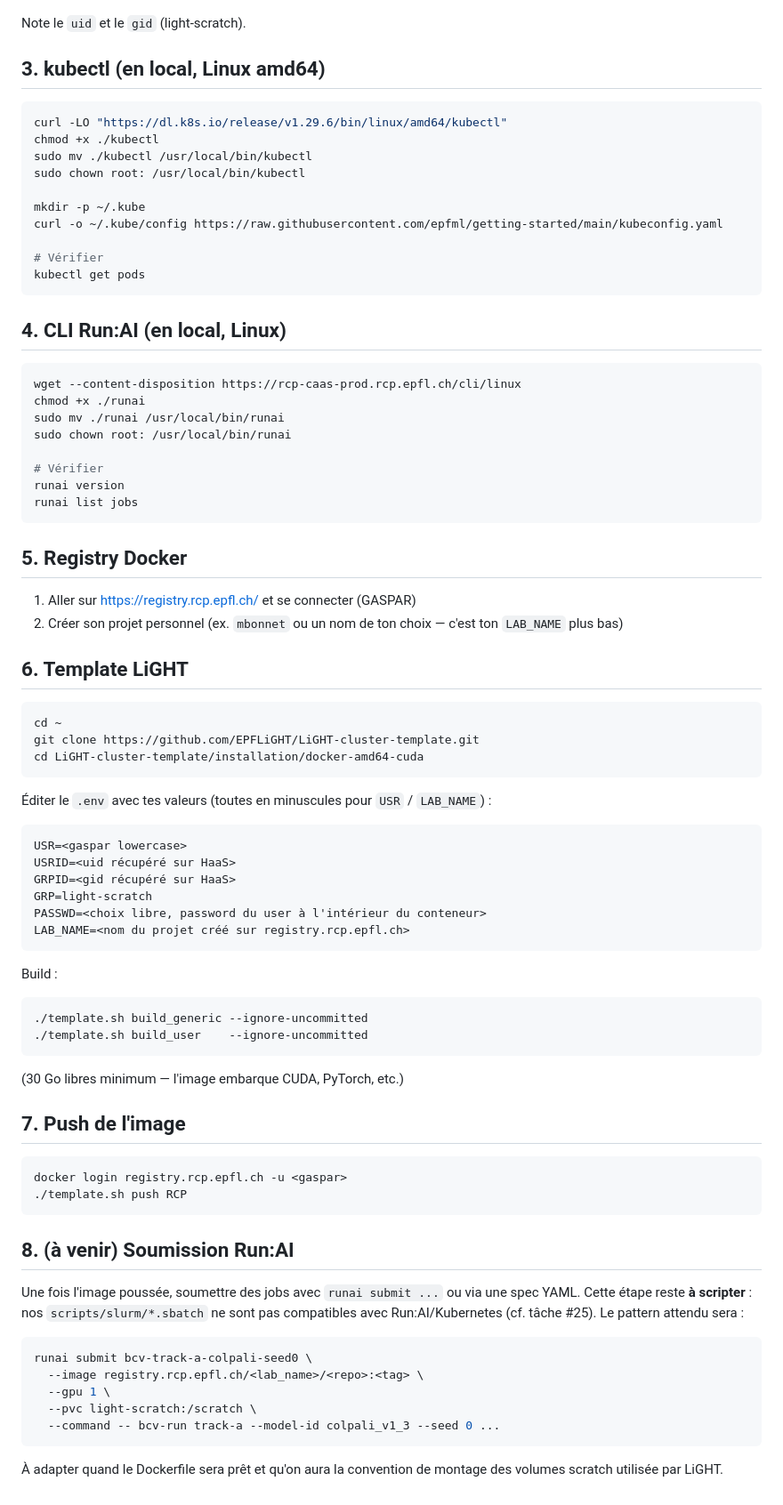
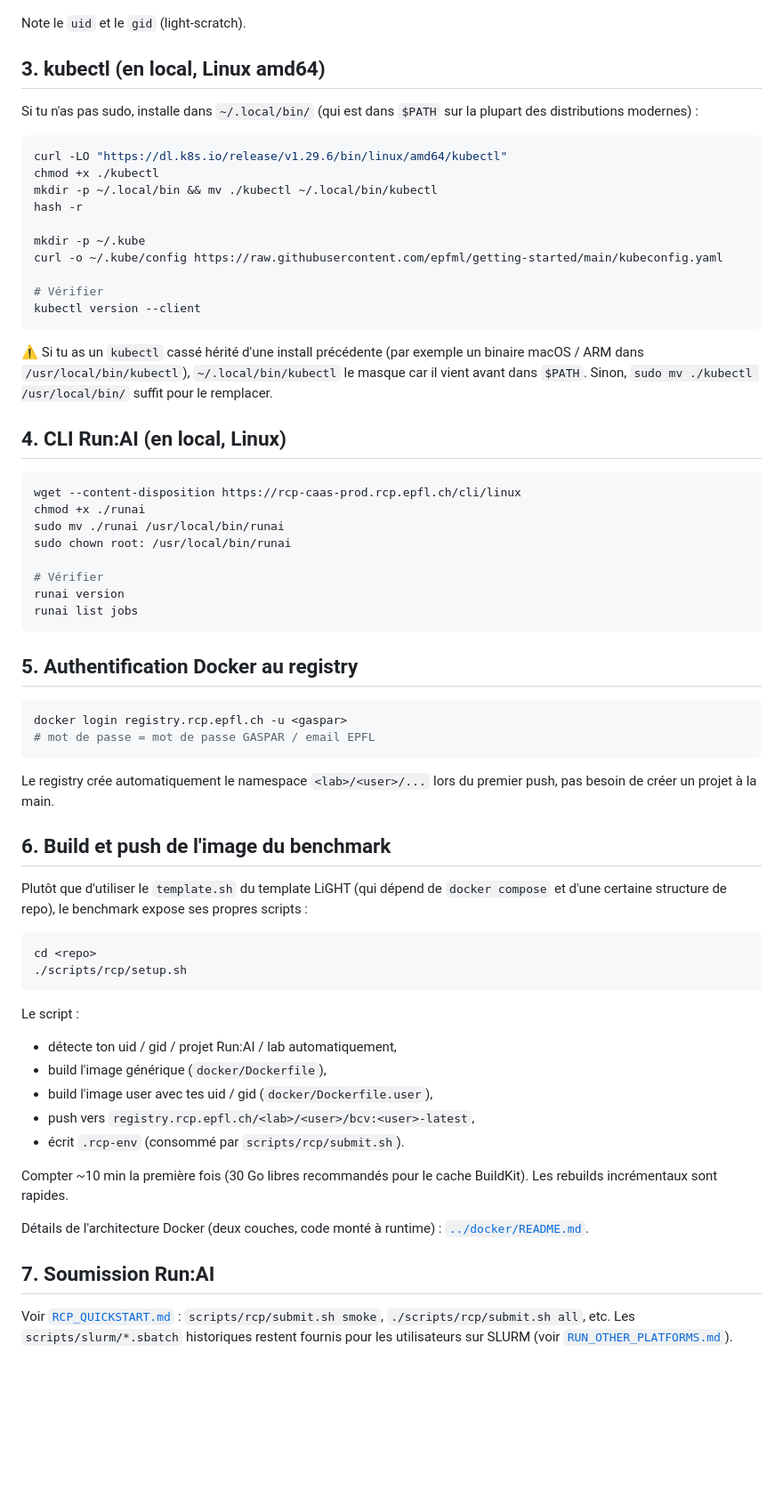
Before and after one commit to Gsharpp/mmore-colvision-benchmark, a Markdown page: docs/RCP_SETUP.md, the part around one of its changes. Shown at 89% size. Rendered like a GitHub page; blank space fills up the shorter version.

````diff
--- a/docs/RCP_SETUP.md
+++ b/docs/RCP_SETUP.md
@@ -29,18 +33,26 @@ Note le `uid` et le `gid` (light-scratch).
 
 ## 3. kubectl (en local, Linux amd64)
 
+Si tu n'as pas sudo, installe dans `~/.local/bin/` (qui est dans `$PATH` sur
+la plupart des distributions modernes) :
+
 ```bash
 curl -LO "https://dl.k8s.io/release/v1.29.6/bin/linux/amd64/kubectl"
 chmod +x ./kubectl
-sudo mv ./kubectl /usr/local/bin/kubectl
-sudo chown root: /usr/local/bin/kubectl
+mkdir -p ~/.local/bin && mv ./kubectl ~/.local/bin/kubectl
+hash -r
 
 mkdir -p ~/.kube
 curl -o ~/.kube/config https://raw.githubusercontent.com/epfml/getting-started/main/kubeconfig.yaml
 
 # Vérifier
-kubectl get pods
+kubectl version --client
 ```
+
+⚠️ Si tu as un `kubectl` cassé hérité d'une install précédente (par exemple un
+binaire macOS / ARM dans `/usr/local/bin/kubectl`), `~/.local/bin/kubectl` le
+masque car il vient avant dans `$PATH`. Sinon, `sudo mv ./kubectl /usr/local/bin/`
+suffit pour le remplacer.
 
 ## 4. CLI Run:AI (en local, Linux)
 
@@ -55,62 +67,44 @@ runai version
 runai list jobs
 ```
 
-## 5. Registry Docker
-
-1. Aller sur https://registry.rcp.epfl.ch/ et se connecter (GASPAR)
-2. Créer son projet personnel (ex. `mbonnet` ou un nom de ton choix — c'est ton
-   `LAB_NAME` plus bas)
-
-## 6. Template LiGHT
-
-```bash
-cd ~
-git clone https://github.com/EPFLiGHT/LiGHT-cluster-template.git
-cd LiGHT-cluster-template/installation/docker-amd64-cuda
-```
-
-Éditer le `.env` avec tes valeurs (toutes en minuscules pour `USR` /
-`LAB_NAME`) :
-
-```dotenv
-USR=<gaspar lowercase>
-USRID=<uid récupéré sur HaaS>
-GRPID=<gid récupéré sur HaaS>
-GRP=light-scratch
-PASSWD=<choix libre, password du user à l'intérieur du conteneur>
-LAB_NAME=<nom du projet créé sur registry.rcp.epfl.ch>
-```
-
-Build :
-
-```bash
-./template.sh build_generic --ignore-uncommitted
-./template.sh build_user    --ignore-uncommitted
-```
-
-(30 Go libres minimum — l'image embarque CUDA, PyTorch, etc.)
-
-## 7. Push de l'image
+## 5. Authentification Docker au registry
 
 ```bash
 docker login registry.rcp.epfl.ch -u <gaspar>
-./template.sh push RCP
+# mot de passe = mot de passe GASPAR / email EPFL
 ```
 
-## 8. (à venir) Soumission Run:AI
+Le registry crée automatiquement le namespace `<lab>/<user>/...` lors du
+premier push, pas besoin de créer un projet à la main.
 
-Une fois l'image poussée, soumettre des jobs avec `runai submit ...` ou via une
-spec YAML. Cette étape reste **à scripter** : nos `scripts/slurm/*.sbatch` ne
-sont pas compatibles avec Run:AI/Kubernetes (cf. tâche #25). Le pattern attendu
-sera :
+## 6. Build et push de l'image du benchmark
+
+Plutôt que d'utiliser le `template.sh` du template LiGHT (qui dépend de
+`docker compose` et d'une certaine structure de repo), le benchmark expose ses
+propres scripts :
 
 ```bash
-runai submit bcv-track-a-colpali-seed0 \
-  --image registry.rcp.epfl.ch/<lab_name>/<repo>:<tag> \
-  --gpu 1 \
-  --pvc light-scratch:/scratch \
-  --command -- bcv-run track-a --model-id colpali_v1_3 --seed 0 ...
+cd <repo>
+./scripts/rcp/setup.sh
 ```
 
-À adapter quand le Dockerfile sera prêt et qu'on aura la convention de
-montage des volumes scratch utilisée par LiGHT.
+Le script :
+
+- détecte ton uid / gid / projet Run:AI / lab automatiquement,
+- build l'image générique (`docker/Dockerfile`),
+- build l'image user avec tes uid / gid (`docker/Dockerfile.user`),
+- push vers `registry.rcp.epfl.ch/<lab>/<user>/bcv:<user>-latest`,
+- écrit `.rcp-env` (consommé par `scripts/rcp/submit.sh`).
+
+Compter ~10 min la première fois (30 Go libres recommandés pour le cache
+BuildKit). Les rebuilds incrémentaux sont rapides.
+
+Détails de l'architecture Docker (deux couches, code monté à runtime) :
+[`../docker/README.md`](../docker/README.md).
+
+## 7. Soumission Run:AI
+
+Voir [`RCP_QUICKSTART.md`](RCP_QUICKSTART.md) : `scripts/rcp/submit.sh smoke`,
+`./scripts/rcp/submit.sh all`, etc. Les `scripts/slurm/*.sbatch` historiques
+restent fournis pour les utilisateurs sur SLURM (voir
+[`RUN_OTHER_PLATFORMS.md`](RUN_OTHER_PLATFORMS.md)).
````
Also changed, not shown: other parts of docs/RCP_SETUP.md (+8 -4 lines), docs/RCP_QUICKSTART.md (added, +127 -0 lines), docs/RUN_OTHER_PLATFORMS.md (added, +96 -0 lines).
